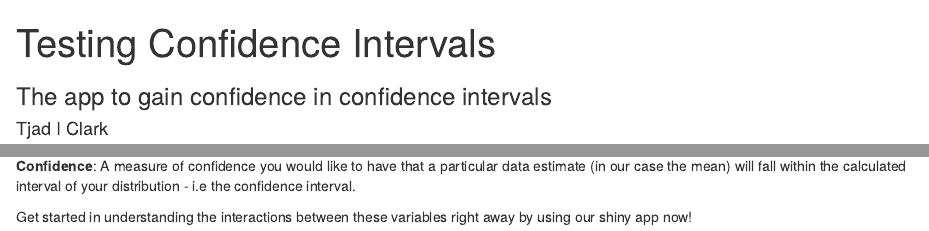
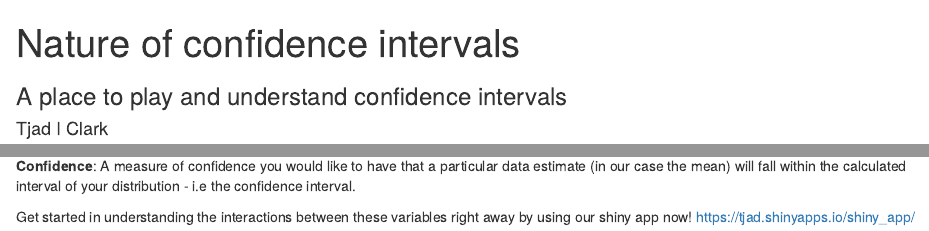
Before and after one commit to tjad/tc_intervals, an R Markdown document (index.Rmd): the page in a window 1100 px wide, from its top, and a second part further down, joined at a grey line. Rendered offline with R 4.5, knitr and Pandoc, with nearby package versions; code that draws random numbers runs with fixed seeds of ours.

Commit message:
publishing deck

```diff
--- a/index.Rmd
+++ b/index.Rmd
@@ -1,6 +1,6 @@
 ---
-title       : Testing Confidence Intervals
-subtitle    : The app to gain confidence in confidence intervals
+title       : Nature of confidence intervals
+subtitle    : A place to play and understand confidence intervals
 author      : Tjad I Clark
 job         : Software Engineer
 framework   : io2012        # {io2012, html5slides, shower, dzslides, ...}
```
Also changed, not shown: assets/fig/unnamed-chunk-1-1.png, index.html, index.md, index.Rmd (1 more changed lines).
